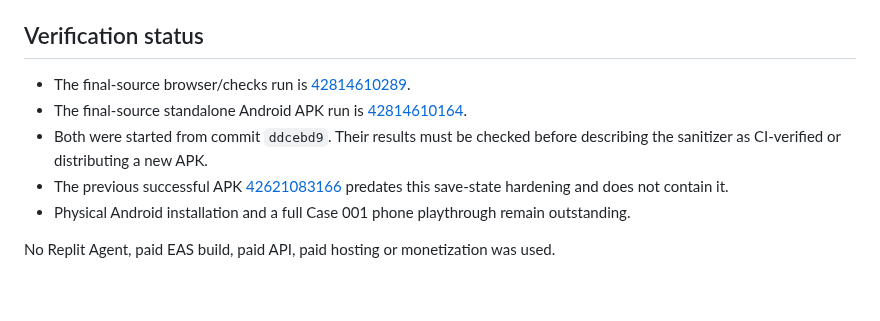
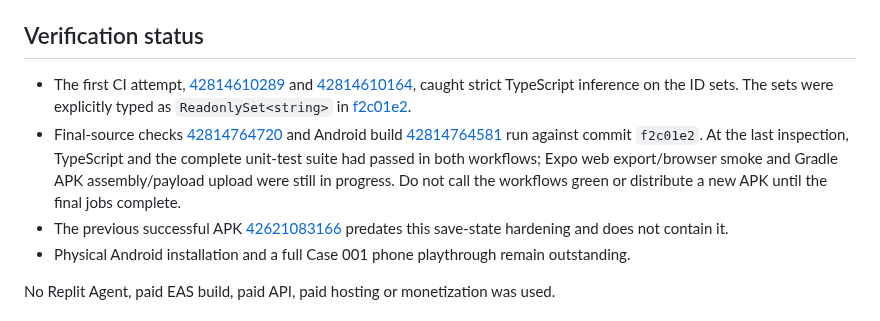
Before and after one commit to appmaking30-cpu/CaseZero, a Markdown page: CASEZERO_PROGRESS.md, the part around the change. Rendered like a GitHub page; blank space fills up the shorter version.

Commit message:
Record Case 001 sanitizer CI findings

```diff
--- a/CASEZERO_PROGRESS.md
+++ b/CASEZERO_PROGRESS.md
@@ -25,9 +25,8 @@ A rollback branch, `casezero-safety-checkpoint-2026-11-10`, was created from the
 
 ## Verification status
 
-- The final-source browser/checks run is [42814610289](https://github.com/appmaking30-cpu/CaseZero/actions/runs/42814610289).
-- The final-source standalone Android APK run is [42814610164](https://github.com/appmaking30-cpu/CaseZero/actions/runs/42814610164).
-- Both were started from commit `ddcebd9`. Their results must be checked before describing the sanitizer as CI-verified or distributing a new APK.
+- The first CI attempt, [42814610289](https://github.com/appmaking30-cpu/CaseZero/actions/runs/42814610289) and [42814610164](https://github.com/appmaking30-cpu/CaseZero/actions/runs/42814610164), caught strict TypeScript inference on the ID sets. The sets were explicitly typed as `ReadonlySet<string>` in [f2c01e2](https://github.com/appmaking30-cpu/CaseZero/commit/f2c01e27bf737c0b89649dc681847110ddbeb29d).
+- Final-source checks [42814764720](https://github.com/appmaking30-cpu/CaseZero/actions/runs/42814764720) and Android build [42814764581](https://github.com/appmaking30-cpu/CaseZero/actions/runs/42814764581) run against commit `f2c01e2`. At the last inspection, TypeScript and the complete unit-test suite had passed in both workflows; Expo web export/browser smoke and Gradle APK assembly/payload upload were still in progress. Do not call the workflows green or distribute a new APK until the final jobs complete.
 - The previous successful APK [42621083166](https://github.com/appmaking30-cpu/CaseZero/actions/runs/42621083166) predates this save-state hardening and does not contain it.
 - Physical Android installation and a full Case 001 phone playthrough remain outstanding.
 
```
